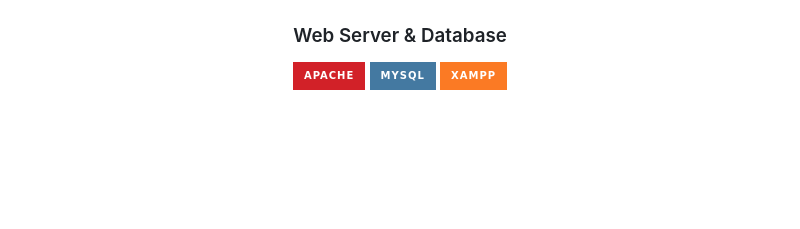
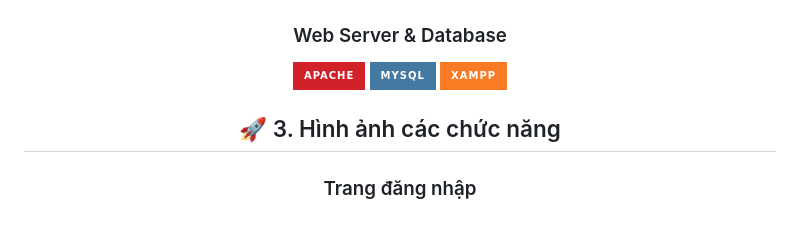
Before and after one commit to VuVietLong1207/Quan_li_tuyen_sinh_he_dai_hoc, a Markdown page: README.md, the part around the change. Drawn GitHub-style; badges without logos; blank space fills up the shorter version.

```diff
--- a/README.md
+++ b/README.md
@@ -41,3 +41,6 @@ Thay vì dựa vào các phương pháp thủ công, các biểu mẫu giấy t
 [![Apache](https://img.shields.io/badge/Apache-D22128?style=for-the-badge&logo=apache&logoColor=white)](https://httpd.apache.org/)
 [![MySQL](https://img.shields.io/badge/MySQL-4479A1?style=for-the-badge&logo=mysql&logoColor=white)](https://www.mysql.com/)
 [![XAMPP](https://img.shields.io/badge/XAMPP-FB7A24?style=for-the-badge&logo=xampp&logoColor=white)](https://www.apachefriends.org/)
+
+## 🚀 3. Hình ảnh các chức năng
+### Trang đăng nhập
```
